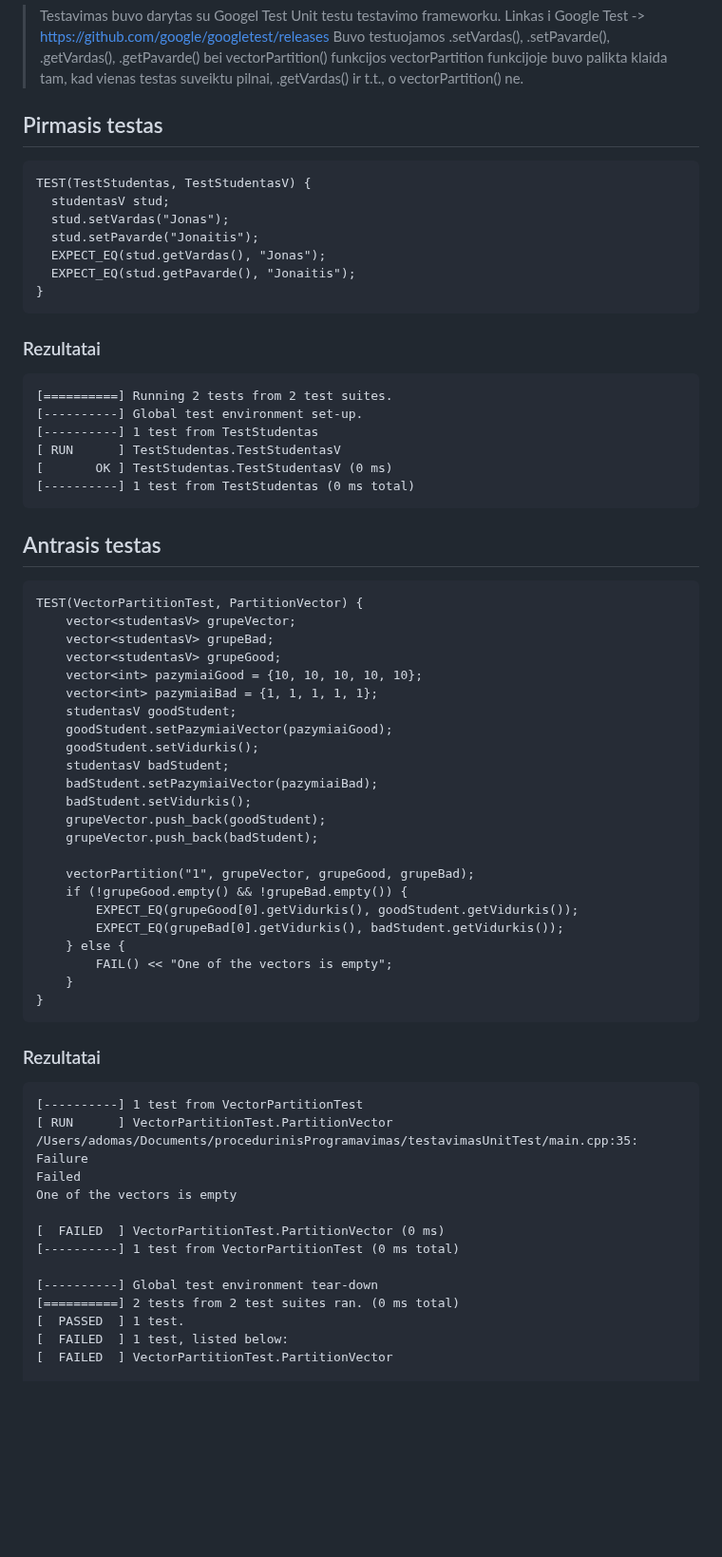
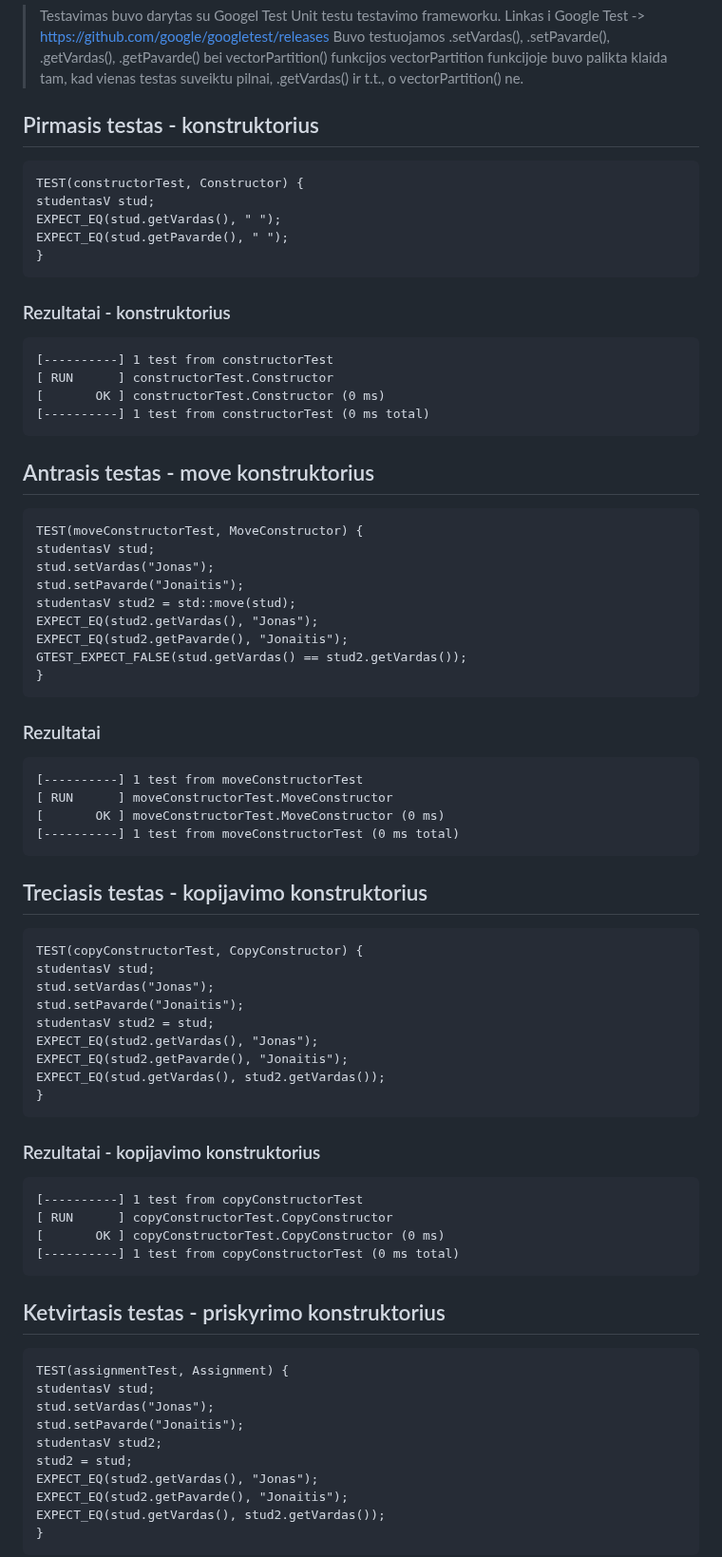
Before and after one commit to AdoJas/objProgUzdOOP, a Markdown page: README.md, the part around one of its changes. Shown at 95% size. GitHub-like rendering; blank space fills up the shorter version.

```diff
--- a/README.md
+++ b/README.md
@@ -18,63 +18,63 @@
 > Buvo testuojamos .setVardas(), .setPavarde(), .getVardas(), .getPavarde() bei vectorPartition() funkcijos
 > vectorPartition funkcijoje buvo palikta klaida tam, kad vienas testas suveiktu pilnai, .getVardas() ir t.t., o vectorPartition() ne.
 
-## Pirmasis testas
-    TEST(TestStudentas, TestStudentasV) {
-      studentasV stud;
-      stud.setVardas("Jonas");
-      stud.setPavarde("Jonaitis");
-      EXPECT_EQ(stud.getVardas(), "Jonas");
-      EXPECT_EQ(stud.getPavarde(), "Jonaitis");
+## Pirmasis testas - konstruktorius
+    TEST(constructorTest, Constructor) {
+    studentasV stud;
+    EXPECT_EQ(stud.getVardas(), " ");
+    EXPECT_EQ(stud.getPavarde(), " ");
     }
 
-### Rezultatai
-    [==========] Running 2 tests from 2 test suites.
-    [----------] Global test environment set-up.
-    [----------] 1 test from TestStudentas
-    [ RUN      ] TestStudentas.TestStudentasV
-    [       OK ] TestStudentas.TestStudentasV (0 ms)
-    [----------] 1 test from TestStudentas (0 ms total)
+### Rezultatai - konstruktorius
+    [----------] 1 test from constructorTest
+    [ RUN      ] constructorTest.Constructor
+    [       OK ] constructorTest.Constructor (0 ms)
+    [----------] 1 test from constructorTest (0 ms total)
 
-## Antrasis testas
-
-    TEST(VectorPartitionTest, PartitionVector) {
-        vector<studentasV> grupeVector;
-        vector<studentasV> grupeBad;
-        vector<studentasV> grupeGood;
-        vector<int> pazymiaiGood = {10, 10, 10, 10, 10};
-        vector<int> pazymiaiBad = {1, 1, 1, 1, 1};
-        studentasV goodStudent;
-        goodStudent.setPazymiaiVector(pazymiaiGood);
-        goodStudent.setVidurkis();
-        studentasV badStudent;
-        badStudent.setPazymiaiVector(pazymiaiBad);
-        badStudent.setVidurkis();
-        grupeVector.push_back(goodStudent);
-        grupeVector.push_back(badStudent);
-
-        vectorPartition("1", grupeVector, grupeGood, grupeBad);
-        if (!grupeGood.empty() && !grupeBad.empty()) {
-            EXPECT_EQ(grupeGood[0].getVidurkis(), goodStudent.getVidurkis());
-            EXPECT_EQ(grupeBad[0].getVidurkis(), badStudent.getVidurkis());
-        } else {
-            FAIL() << "One of the vectors is empty";
-        }
+## Antrasis testas - move konstruktorius
+    TEST(moveConstructorTest, MoveConstructor) {
+    studentasV stud;
+    stud.setVardas("Jonas");
+    stud.setPavarde("Jonaitis");
+    studentasV stud2 = std::move(stud);
+    EXPECT_EQ(stud2.getVardas(), "Jonas");
+    EXPECT_EQ(stud2.getPavarde(), "Jonaitis");
+    GTEST_EXPECT_FALSE(stud.getVardas() == stud2.getVardas());
     }
 
+
 ### Rezultatai
+    [----------] 1 test from moveConstructorTest
+    [ RUN      ] moveConstructorTest.MoveConstructor
+    [       OK ] moveConstructorTest.MoveConstructor (0 ms)
+    [----------] 1 test from moveConstructorTest (0 ms total)
 
-    [----------] 1 test from VectorPartitionTest
-    [ RUN      ] VectorPartitionTest.PartitionVector
-    /Users/adomas/Documents/procedurinisProgramavimas/testavimasUnitTest/main.cpp:35: Failure
-    Failed
-    One of the vectors is empty
+## Treciasis testas - kopijavimo konstruktorius
+    TEST(copyConstructorTest, CopyConstructor) {
+    studentasV stud;
+    stud.setVardas("Jonas");
+    stud.setPavarde("Jonaitis");
+    studentasV stud2 = stud;
+    EXPECT_EQ(stud2.getVardas(), "Jonas");
+    EXPECT_EQ(stud2.getPavarde(), "Jonaitis");
+    EXPECT_EQ(stud.getVardas(), stud2.getVardas());
+    }
 
-    [  FAILED  ] VectorPartitionTest.PartitionVector (0 ms)
-    [----------] 1 test from VectorPartitionTest (0 ms total)
+### Rezultatai - kopijavimo konstruktorius
+    [----------] 1 test from copyConstructorTest
+    [ RUN      ] copyConstructorTest.CopyConstructor
+    [       OK ] copyConstructorTest.CopyConstructor (0 ms)
+    [----------] 1 test from copyConstructorTest (0 ms total)
 
-    [----------] Global test environment tear-down
-    [==========] 2 tests from 2 test suites ran. (0 ms total)
-    [  PASSED  ] 1 test.
-    [  FAILED  ] 1 test, listed below:
-    [  FAILED  ] VectorPartitionTest.PartitionVector
+## Ketvirtasis testas - priskyrimo konstruktorius
+    TEST(assignmentTest, Assignment) {
+    studentasV stud;
+    stud.setVardas("Jonas");
+    stud.setPavarde("Jonaitis");
+    studentasV stud2;
+    stud2 = stud;
+    EXPECT_EQ(stud2.getVardas(), "Jonas");
+    EXPECT_EQ(stud2.getPavarde(), "Jonaitis");
+    EXPECT_EQ(stud.getVardas(), stud2.getVardas());
+    }
 
```
Also changed, not shown: other parts of README.md (+23 -1 lines).
